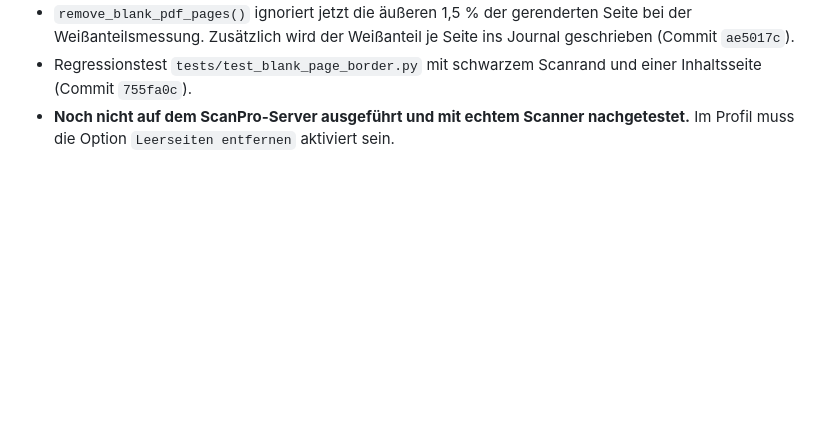
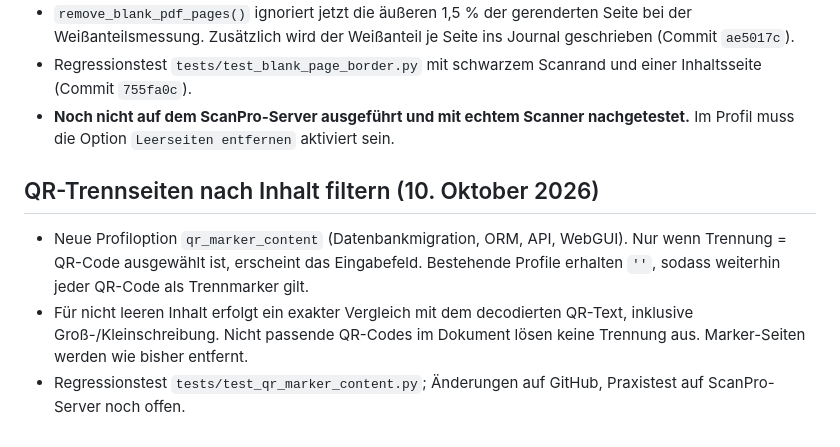
Before and after one commit to Markus4771/ScanPro, a Markdown page: NEUER-CHAT.md, the part around the change. Drawn GitHub-style; blank space fills up the shorter version.

Commit message:
docs: describe custom QR split content for scan profiles

```diff
--- a/NEUER-CHAT.md
+++ b/NEUER-CHAT.md
@@ -152,3 +152,9 @@ Lies `NEUER-CHAT.md` im Repository `Markus4771/ScanPro` und führe die Entwicklu
 - `remove_blank_pdf_pages()` ignoriert jetzt die äußeren 1,5 % der gerenderten Seite bei der Weißanteilsmessung. Zusätzlich wird der Weißanteil je Seite ins Journal geschrieben (Commit `ae5017c`).
 - Regressionstest `tests/test_blank_page_border.py` mit schwarzem Scanrand und einer Inhaltsseite (Commit `755fa0c`).
 - **Noch nicht auf dem ScanPro-Server ausgeführt und mit echtem Scanner nachgetestet.** Im Profil muss die Option `Leerseiten entfernen` aktiviert sein.
+
+## QR-Trennseiten nach Inhalt filtern (10. Oktober 2026)
+
+- Neue Profiloption `qr_marker_content` (Datenbankmigration, ORM, API, WebGUI). Nur wenn Trennung = QR-Code ausgewählt ist, erscheint das Eingabefeld. Bestehende Profile erhalten `''`, sodass weiterhin jeder QR-Code als Trennmarker gilt.
+- Für nicht leeren Inhalt erfolgt ein exakter Vergleich mit dem decodierten QR-Text, inklusive Groß-/Kleinschreibung. Nicht passende QR-Codes im Dokument lösen keine Trennung aus. Marker-Seiten werden wie bisher entfernt.
+- Regressionstest `tests/test_qr_marker_content.py`; Änderungen auf GitHub, Praxistest auf ScanPro-Server noch offen.
```
